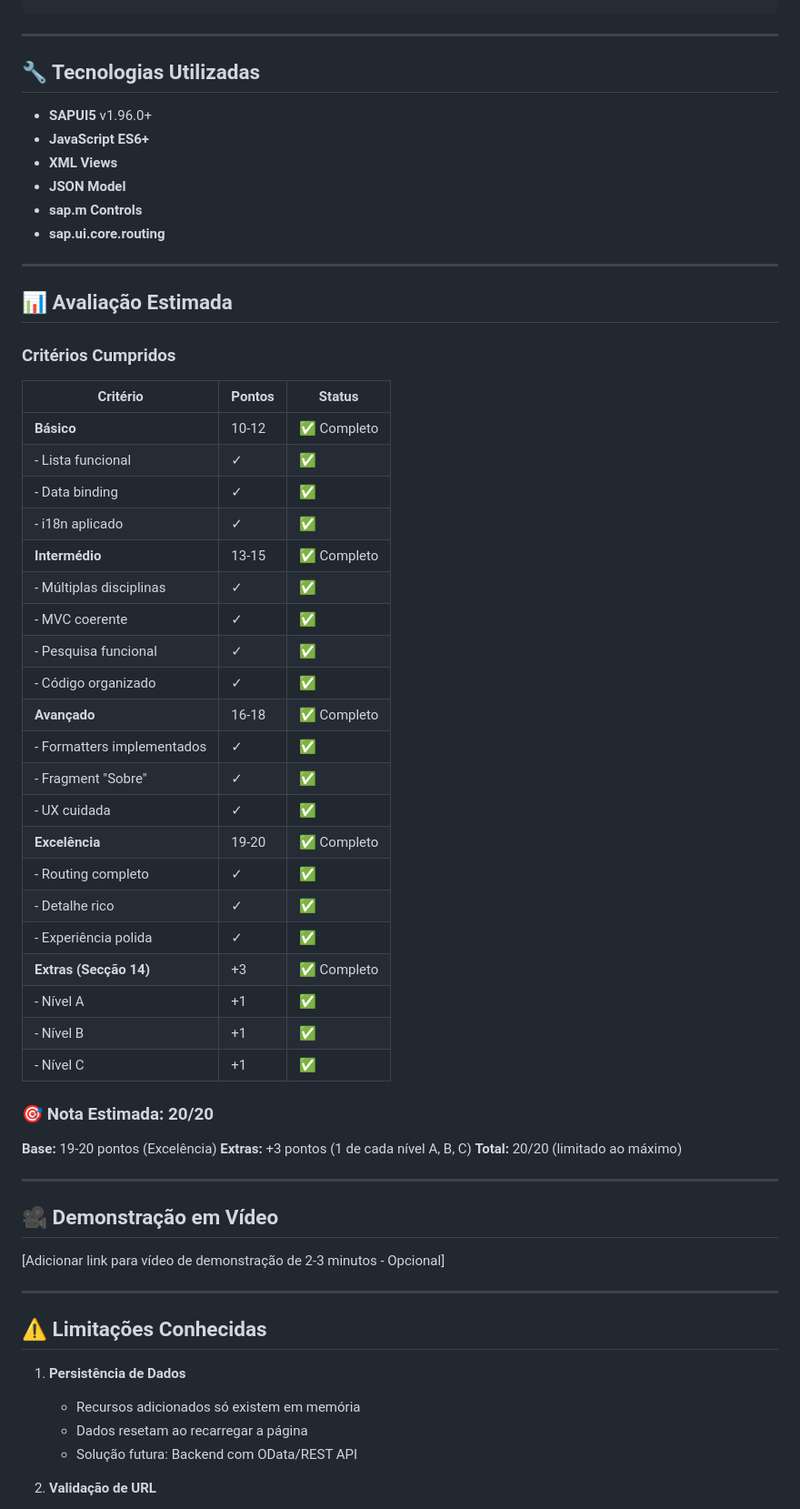
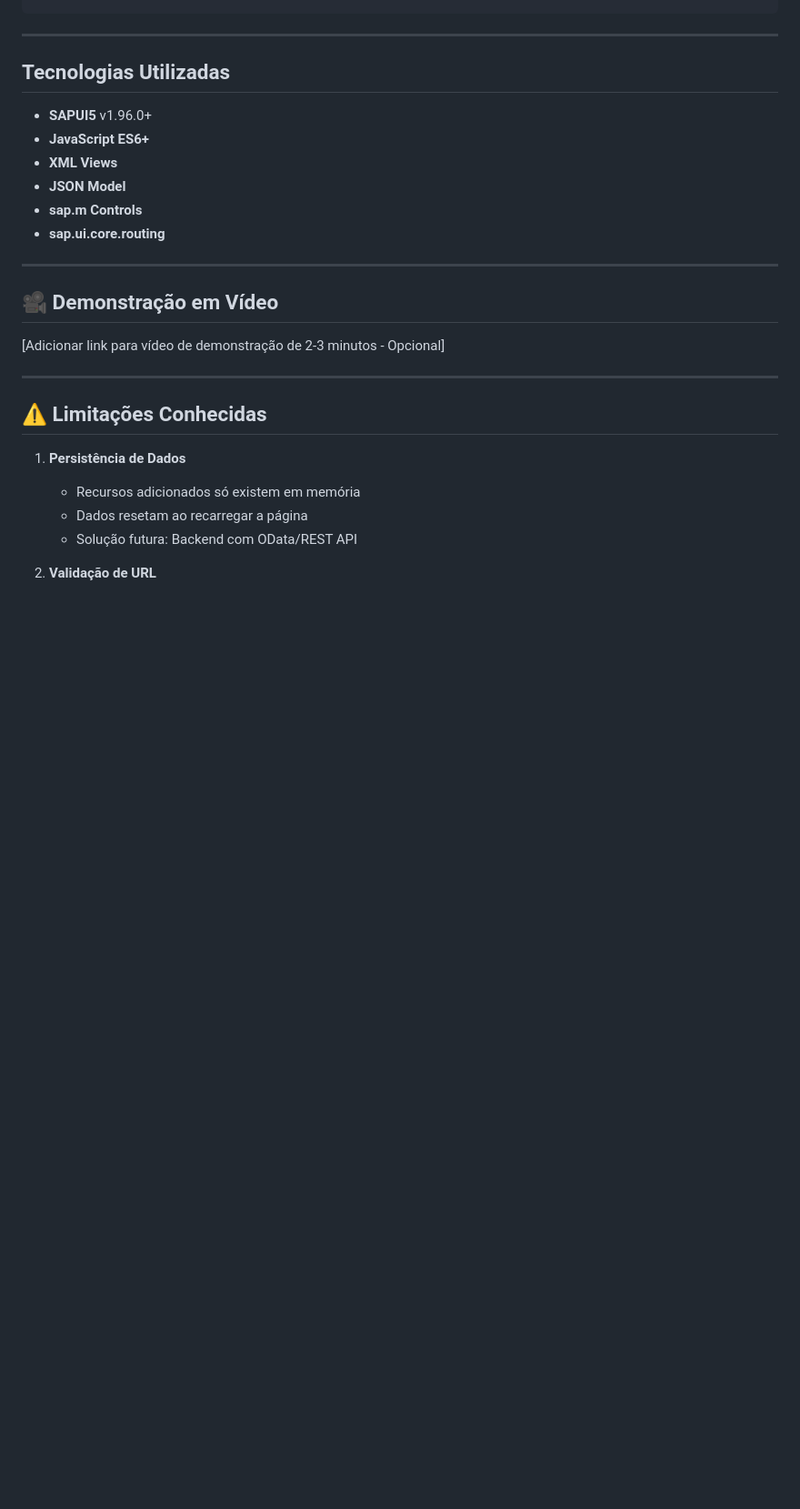
Before and after one commit to DiogoCastanho/SAPUI5-Projeto, a Markdown page: README.md, the part around one of its changes. Shown at 91% size. Drawn GitHub-style; blank space fills up the shorter version.

Commit message:
README.ms to update

```diff
--- a/README.md
+++ b/README.md
@@ -206,7 +206,7 @@ webapp/
 
 ---
 
-## 🔧 Tecnologias Utilizadas
+## Tecnologias Utilizadas
 
 - **SAPUI5** v1.96.0+
 - **JavaScript ES6+**
@@ -214,42 +214,6 @@ webapp/
 - **JSON Model**
 - **sap.m Controls**
 - **sap.ui.core.routing**
-
----
-
-## 📊 Avaliação Estimada
-
-### Critérios Cumpridos
-
-| Critério                   | Pontos | Status      |
-| -------------------------- | ------ | ----------- |
-| **Básico**                 | 10-12  | ✅ Completo |
-| - Lista funcional          | ✓      | ✅          |
-| - Data binding             | ✓      | ✅          |
-| - i18n aplicado            | ✓      | ✅          |
-| **Intermédio**             | 13-15  | ✅ Completo |
-| - Múltiplas disciplinas    | ✓      | ✅          |
-| - MVC coerente             | ✓      | ✅          |
-| - Pesquisa funcional       | ✓      | ✅          |
-| - Código organizado        | ✓      | ✅          |
-| **Avançado**               | 16-18  | ✅ Completo |
-| - Formatters implementados | ✓      | ✅          |
-| - Fragment "Sobre"         | ✓      | ✅          |
-| - UX cuidada               | ✓      | ✅          |
-| **Excelência**             | 19-20  | ✅ Completo |
-| - Routing completo         | ✓      | ✅          |
-| - Detalhe rico             | ✓      | ✅          |
-| - Experiência polida       | ✓      | ✅          |
-| **Extras (Secção 14)**     | +3     | ✅ Completo |
-| - Nível A                  | +1     | ✅          |
-| - Nível B                  | +1     | ✅          |
-| - Nível C                  | +1     | ✅          |
-
-### 🎯 Nota Estimada: **20/20**
-
-**Base:** 19-20 pontos (Excelência)
-**Extras:** +3 pontos (1 de cada nível A, B, C)
-**Total:** 20/20 (limitado ao máximo)
 
 ---
 
```
Also changed, not shown: other parts of README.md (+21 -47 lines).
